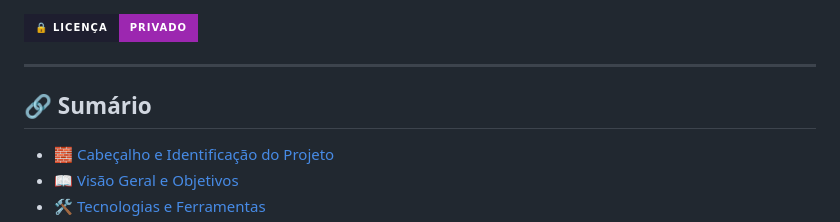
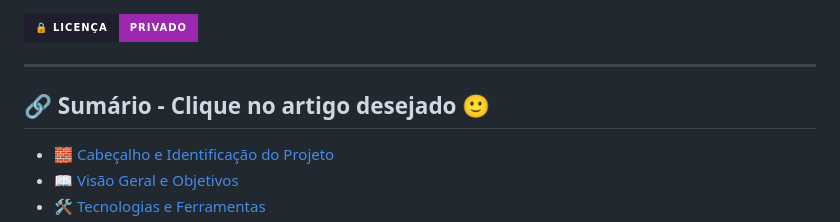
Before and after one commit to HeinSoftCompany/casa_interiores_project_priv, a Markdown page: README.md, the part around the change. GitHub-like rendering; badges without logos.

Commit message:
Enhance summary section with user prompt
Updated the summary section to include a prompt for user interaction.

```diff
--- a/README.md
+++ b/README.md
@@ -9,7 +9,7 @@
 
 ---
 
-## 🔗 Sumário
+## 🔗 Sumário - Clique no artigo desejado 🙂
 - [🧱 Cabeçalho e Identificação do Projeto](#cabecalho)
 - [📖 Visão Geral e Objetivos](#visao)
 - [🛠️ Tecnologias e Ferramentas](#tecnologias)
```
